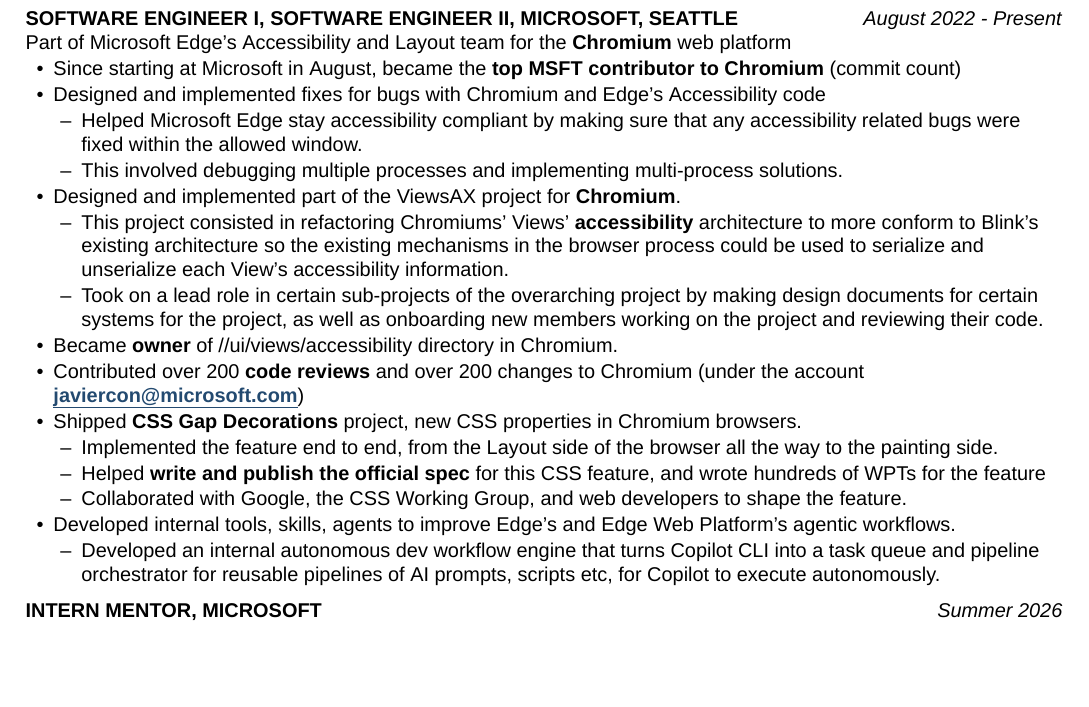
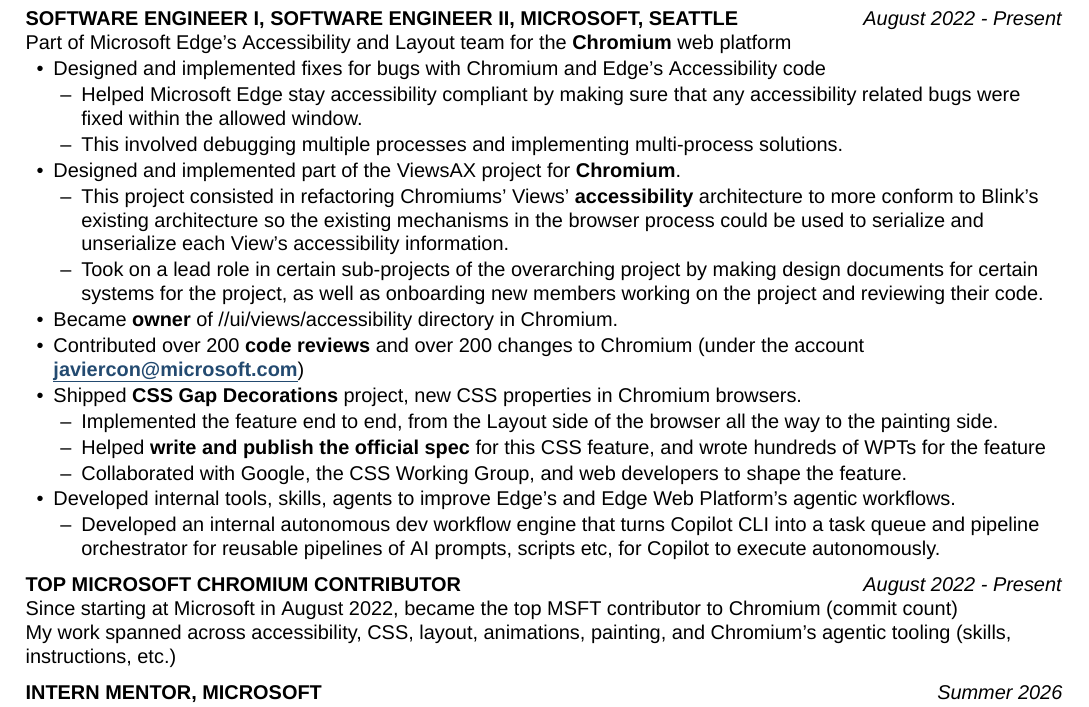
Before and after one commit to jav099/resume, a LaTeX CV (resume.tex): part of the page, cut so that both start at the same text, the shorter picture padded with empty space. Compiled offline with XeLaTeX; a missing font is replaced by an installed copy or a similar font.

Commit message:
Restore contributor heading and describe Chromium contributions

```diff
--- a/resume.tex
+++ b/resume.tex
@@ -68,7 +68,6 @@
 \role{SOFTWARE ENGINEER I, SOFTWARE ENGINEER II,  MICROSOFT, SEATTLE}{August 2022 - Present}
 Part of Microsoft Edge’s Accessibility and Layout team for the \textbf{Chromium} web platform
 \begin{itemize}
-  \item Since starting at Microsoft in August, became the \textbf{top MSFT contributor to Chromium} (commit count)
   \item Designed and implemented fixes for bugs with Chromium and Edge’s Accessibility code
   \begin{itemize}
     \item Helped Microsoft Edge stay accessibility compliant by making sure that any accessibility related bugs were fixed within the allowed window.
@@ -93,6 +92,10 @@
   \end{itemize}
 \end{itemize}
 
+\role{TOP MICROSOFT CHROMIUM CONTRIBUTOR}{August 2022 - Present}
+Since starting at Microsoft in August 2022, became the top MSFT contributor to Chromium (commit count)\par
+My work spanned across accessibility, CSS, layout, animations, painting, and Chromium's agentic tooling (skills, instructions, etc.)
+
 \role{INTERN MENTOR, MICROSOFT}{Summer 2026}
 Mentored an intern and helped them ship a CSS feature in Chromium.
 
```
Also changed, not shown: resume.pdf.
